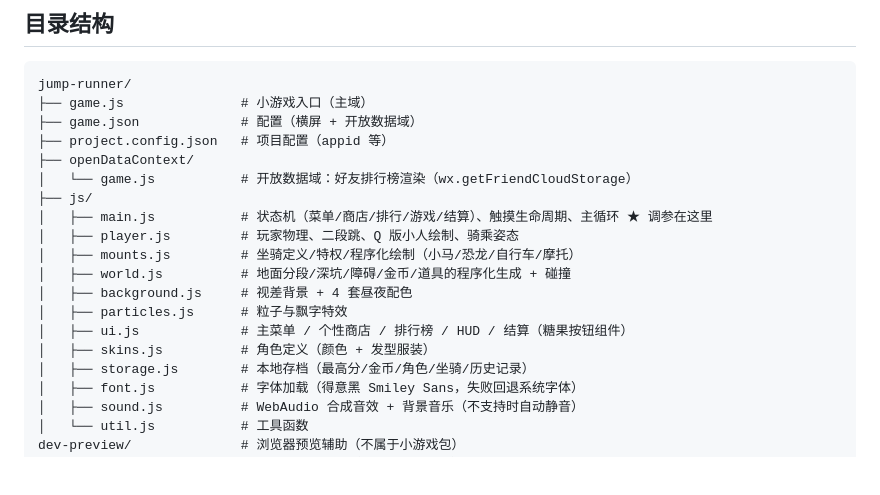
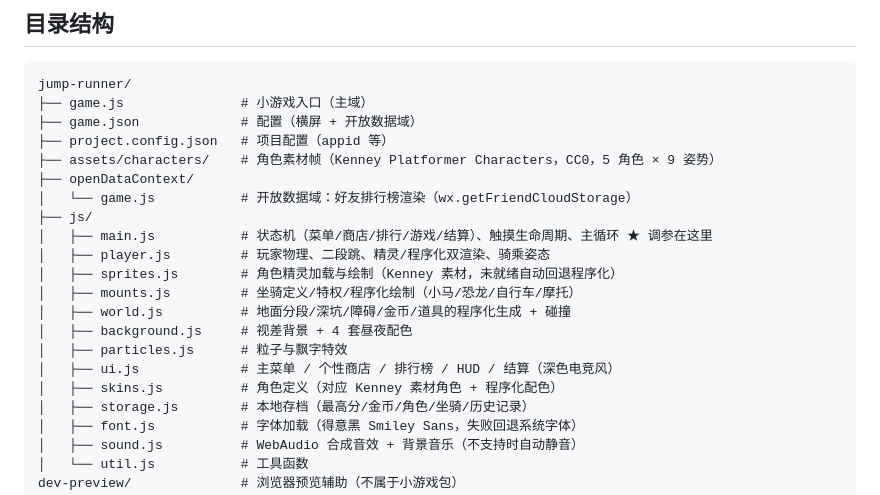
Before and after one commit to qiz7z/Parkour-games, a Markdown page: jump-runner/README.md, the part around the change. Rendered like a GitHub page; blank space fills up the shorter version.

Commit message:
README 补充角色素材目录与精灵渲染说明

```diff
--- a/jump-runner/README.md
+++ b/jump-runner/README.md
@@ -70,17 +70,19 @@ jump-runner/
 ├── game.js               # 小游戏入口（主域）
 ├── game.json             # 配置（横屏 + 开放数据域）
 ├── project.config.json   # 项目配置（appid 等）
+├── assets/characters/    # 角色素材帧（Kenney Platformer Characters，CC0，5 角色 × 9 姿势）
 ├── openDataContext/
 │   └── game.js           # 开放数据域：好友排行榜渲染（wx.getFriendCloudStorage）
 ├── js/
 │   ├── main.js           # 状态机（菜单/商店/排行/游戏/结算）、触摸生命周期、主循环 ★ 调参在这里
-│   ├── player.js         # 玩家物理、二段跳、Q 版小人绘制、骑乘姿态
+│   ├── player.js         # 玩家物理、二段跳、精灵/程序化双渲染、骑乘姿态
+│   ├── sprites.js        # 角色精灵加载与绘制（Kenney 素材，未就绪自动回退程序化）
 │   ├── mounts.js         # 坐骑定义/特权/程序化绘制（小马/恐龙/自行车/摩托）
 │   ├── world.js          # 地面分段/深坑/障碍/金币/道具的程序化生成 + 碰撞
 │   ├── background.js     # 视差背景 + 4 套昼夜配色
 │   ├── particles.js      # 粒子与飘字特效
-│   ├── ui.js             # 主菜单 / 个性商店 / 排行榜 / HUD / 结算（糖果按钮组件）
-│   ├── skins.js          # 角色定义（颜色 + 发型服装）
+│   ├── ui.js             # 主菜单 / 个性商店 / 排行榜 / HUD / 结算（深色电竞风）
+│   ├── skins.js          # 角色定义（对应 Kenney 素材角色 + 程序化配色）
 │   ├── storage.js        # 本地存档（最高分/金币/角色/坐骑/历史记录）
 │   ├── font.js           # 字体加载（得意黑 Smiley Sans，失败回退系统字体）
 │   ├── sound.js          # WebAudio 合成音效 + 背景音乐（不支持时自动静音）
```
